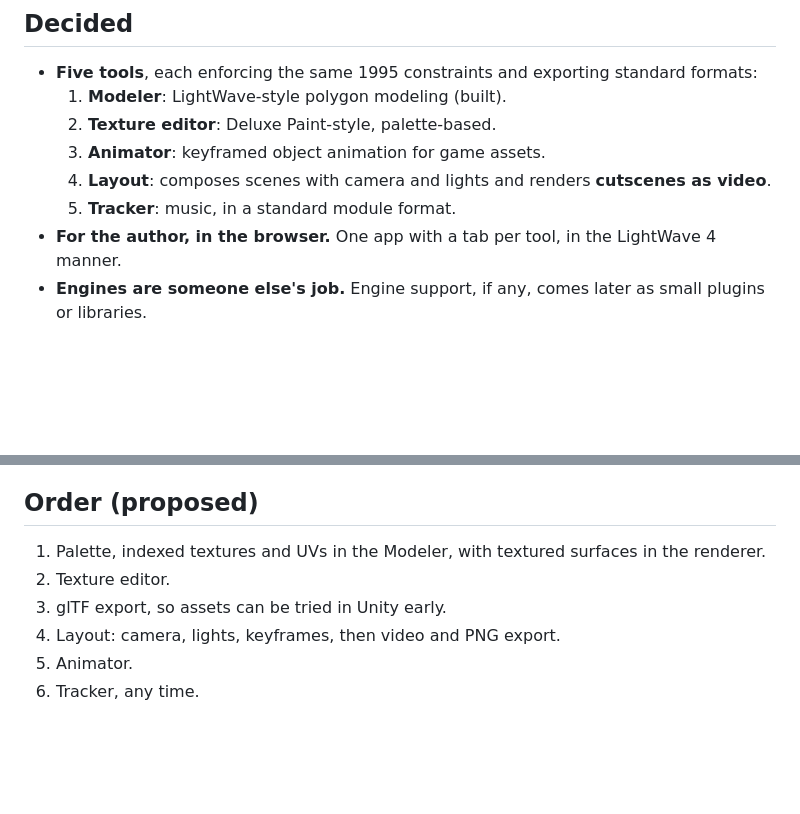
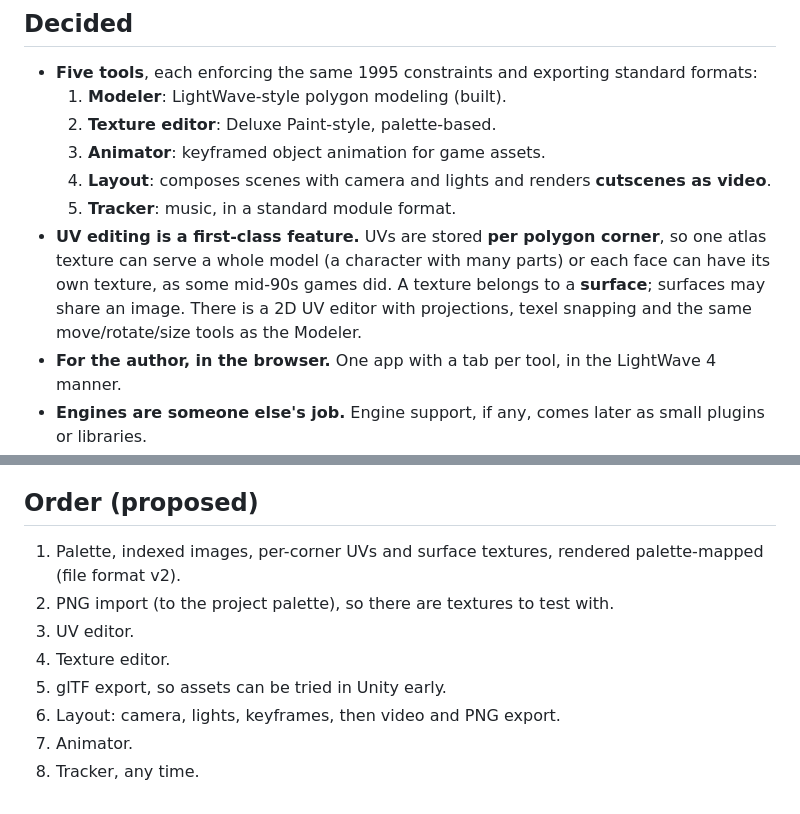
Before and after one commit to delcodigo/vapormesh, a Markdown page: docs/SPEC.md, 2 parts joined by grey strips. Rendered like a GitHub page; blank space fills up the shorter version.

Commit message:
Document per-corner UV model and UV editor in the spec

```diff
--- a/docs/SPEC.md
+++ b/docs/SPEC.md
@@ -13,6 +13,10 @@ Status of each item: **Decided** (by the author), **Proposed** (a default, chang
   3. **Animator**: keyframed object animation for game assets.
   4. **Layout**: composes scenes with camera and lights and renders **cutscenes as video**.
   5. **Tracker**: music, in a standard module format.
+- **UV editing is a first-class feature.** UVs are stored **per polygon corner**, so one atlas texture can
+  serve a whole model (a character with many parts) or each face can have its own texture, as some
+  mid-90s games did. A texture belongs to a **surface**; surfaces may share an image. There is a 2D UV
+  editor with projections, texel snapping and the same move/rotate/size tools as the Modeler.
 - **For the author, in the browser.** One app with a tab per tool, in the LightWave 4 manner.
 - **Engines are someone else's job.** Engine support, if any, comes later as small plugins or libraries.
 - The constraints exist to keep assets in the period look and to keep the tools small.
@@ -60,9 +64,11 @@ survives: **automatic texture coordinates at a fixed texel density** (box projec
 
 ## Order (proposed)
 
-1. Palette, indexed textures and UVs in the Modeler, with textured surfaces in the renderer.
-2. Texture editor.
-3. glTF export, so assets can be tried in Unity early.
-4. Layout: camera, lights, keyframes, then video and PNG export.
-5. Animator.
-6. Tracker, any time.
+1. Palette, indexed images, per-corner UVs and surface textures, rendered palette-mapped (file format v2).
+2. PNG import (to the project palette), so there are textures to test with.
+3. UV editor.
+4. Texture editor.
+5. glTF export, so assets can be tried in Unity early.
+6. Layout: camera, lights, keyframes, then video and PNG export.
+7. Animator.
+8. Tracker, any time.
```
